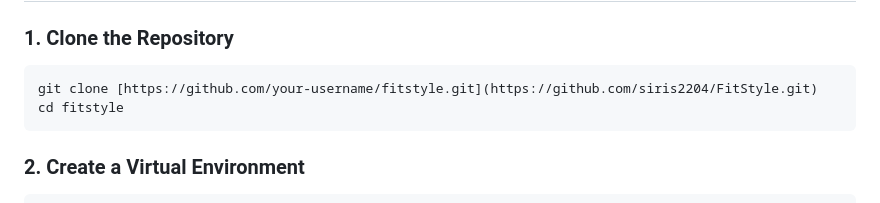
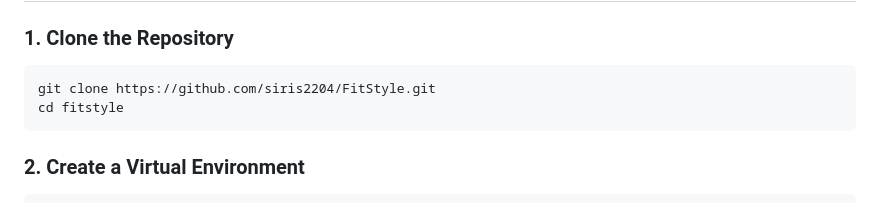
Before and after one commit to siris2204/FitStyle, a Markdown page: README.md, the part around the change. GitHub-like rendering.

````diff
--- a/README.md
+++ b/README.md
@@ -73,7 +73,7 @@ fashion_recommender/
 ### 1. Clone the Repository
 
 ```bash
-git clone [https://github.com/your-username/fitstyle.git](https://github.com/siris2204/FitStyle.git)
+git clone https://github.com/siris2204/FitStyle.git
 cd fitstyle
 ```
 
````
